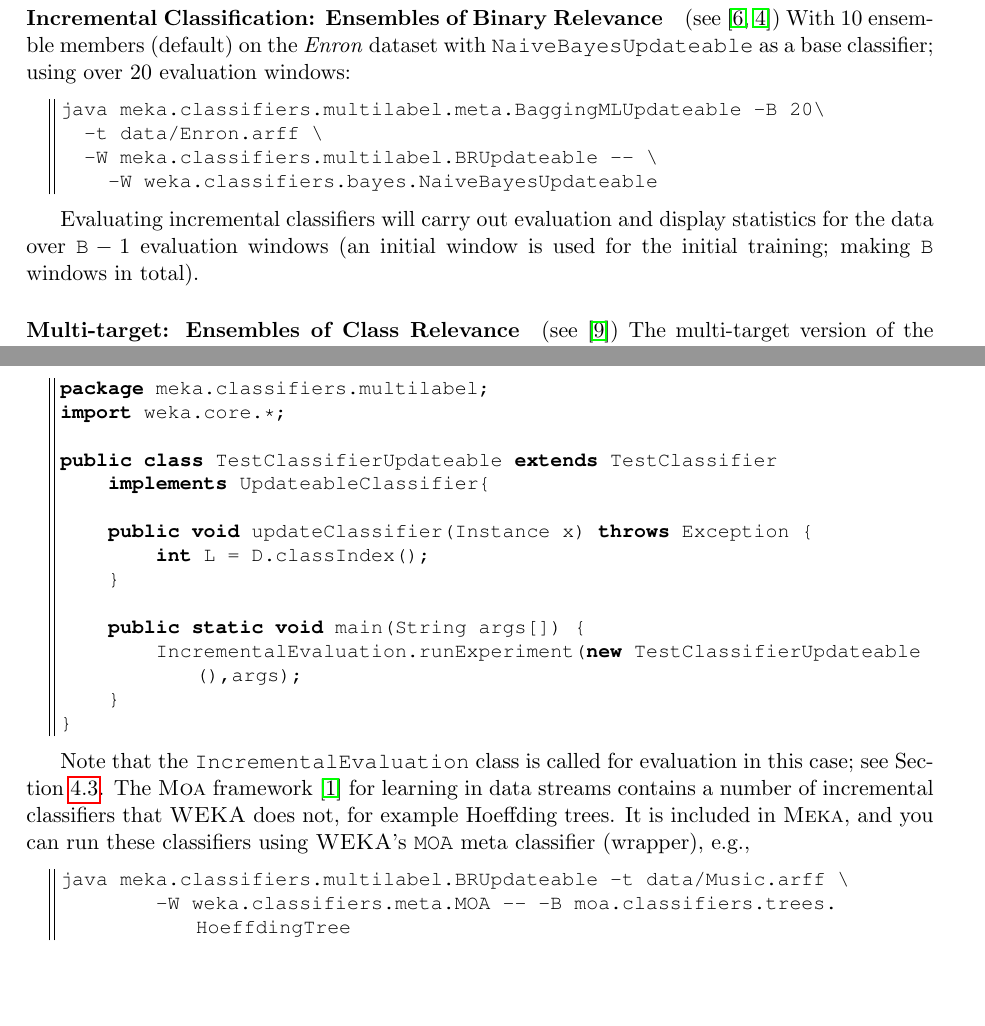
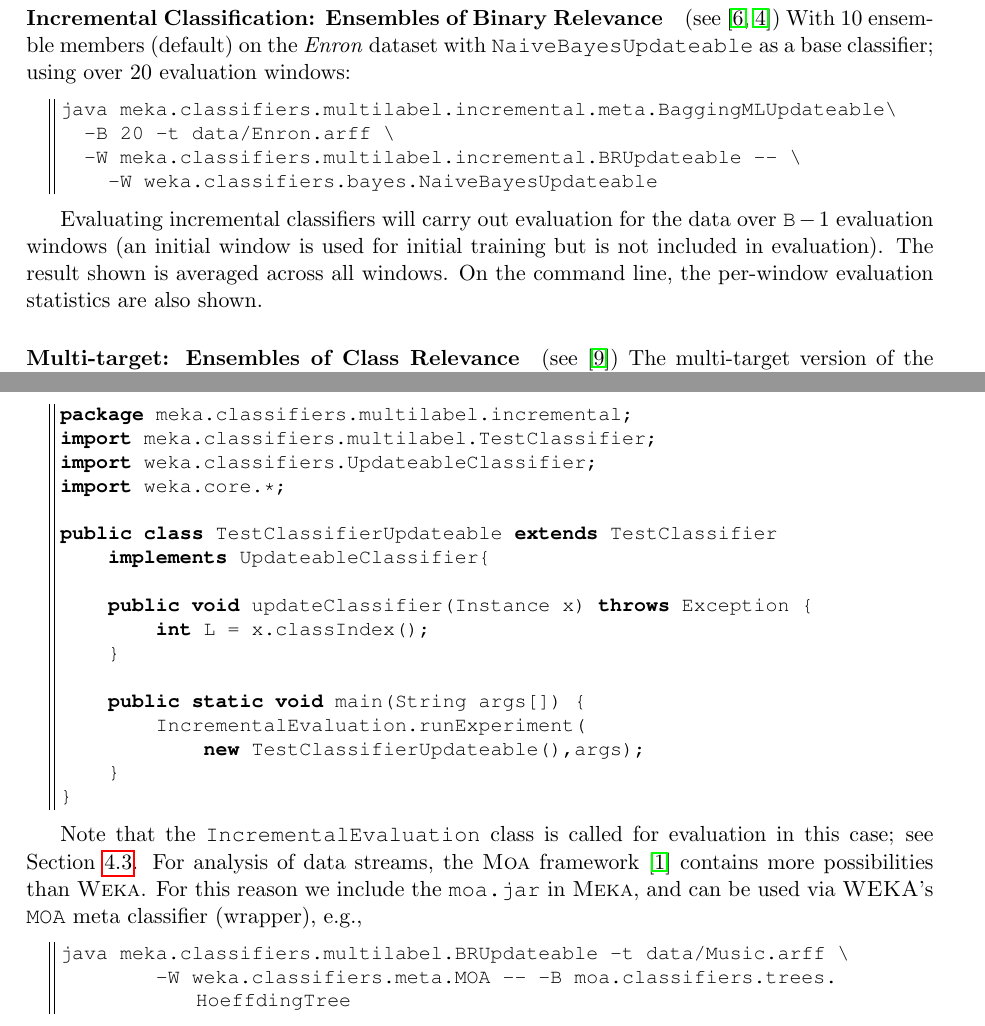
Before and after one commit to Waikato/meka, a LaTeX document (src/main/latex/tutorial/Tutorial.tex): two parts of pages 11 and 15 of 17, joined at a grey line, cut so that both start at the same text, the shorter picture padded with empty space. Compiled offline with pdfLaTeX.

Commit message:
Tutorial updated to reflect moving of Updateable classifiers to incremental/ folder

```diff
--- a/src/main/latex/tutorial/Tutorial.tex
+++ b/src/main/latex/tutorial/Tutorial.tex
@@ -393,13 +393,13 @@ the \texttt{-verbosity 5} options increases the amount of evaluation output.
 \paragraph{Incremental Classification: Ensembles of Binary Relevance} (see \cite{ECC2,MEDS2}) With 10 ensemble members (default) on the \textit{Enron} dataset with \texttt{NaiveBayesUpdateable} as a base classifier; using over 20 evaluation windows:
 
 \begin{lstlisting}
-java meka.classifiers.multilabel.meta.BaggingMLUpdateable -B 20\
-  -t data/Enron.arff \
-  -W meka.classifiers.multilabel.BRUpdateable -- \
+java meka.classifiers.multilabel.incremental.meta.BaggingMLUpdateable\
+  -B 20 -t data/Enron.arff \
+  -W meka.classifiers.multilabel.incremental.BRUpdateable -- \
     -W weka.classifiers.bayes.NaiveBayesUpdateable
 \end{lstlisting}
 
-Evaluating incremental classifiers will carry out evaluation and display statistics for the data over $\texttt{B}-1$ evaluation windows (an initial window is used for the initial training; making \texttt{B} windows in total). %Note that the \framework{\MOA} framework \cite{MOA} for evaluating incremental classifiers is much more sophisticated; and a new release will include a wrapper to \framework{\MEKA}.
+Evaluating incremental classifiers will carry out evaluation for the data over $\texttt{B}-1$ evaluation windows (an initial window is used for initial training but is not included in evaluation). The result shown is averaged across all windows. On the command line, the per-window evaluation statistics are also shown. %Note that the \framework{\MOA} framework \cite{MOA} for evaluating incremental classifiers is much more sophisticated; and a new release will include a wrapper to \framework{\MEKA}.
 
 \paragraph{Multi-target: Ensembles of Class Relevance} (see \cite{UPM}) The multi-target version of the Binary Relevance classifier) on the \textit{solar flare} dataset with Logistic Regression as a base classifier under $10$-fold cross-validation:
 \begin{lstlisting}
@@ -580,24 +580,27 @@ where \texttt{C} is predicted as the value of the first target attribute with co
 \small
 \lstset{basicstyle=\small\ttfamily,breaklines=true,language=java,frame=L,xleftmargin=\parindent}
 \begin{lstlisting}
-package meka.classifiers.multilabel;
+package meka.classifiers.multilabel.incremental;
+import meka.classifiers.multilabel.TestClassifier;
+import weka.classifiers.UpdateableClassifier;
 import weka.core.*;
 
 public class TestClassifierUpdateable extends TestClassifier
     implements UpdateableClassifier{
 
     public void updateClassifier(Instance x) throws Exception {
-        int L = D.classIndex();
+        int L = x.classIndex();
     }
 
     public static void main(String args[]) {
-        IncrementalEvaluation.runExperiment(new TestClassifierUpdateable(),args);
+        IncrementalEvaluation.runExperiment(
+            new TestClassifierUpdateable(),args);
     }
 }
 \end{lstlisting}
 }
 
-Note that the \texttt{IncrementalEvaluation} class is called for evaluation in this case; see Section \ref{sec:evaluation}. The \framework{\MOA} framework \cite{MOA} for learning in data streams contains a number of incremental classifiers that \framework{WEKA} does not, for example Hoeffding trees. It is included in \framework{\MEKA}, and you can run these classifiers using \framework{WEKA}'s \texttt{MOA} meta classifier (wrapper), e.g.,
+Note that the \texttt{IncrementalEvaluation} class is called for evaluation in this case; see Section \ref{sec:evaluation}. For analysis of data streams, the \framework{\MOA} framework \cite{MOA} contains more possibilities than \framework{\WEKA}. For this reason we include the \texttt{moa.jar} in \framework{\MEKA}, and can be used via \framework{WEKA}'s \texttt{MOA} meta classifier (wrapper), e.g.,
 \begin{lstlisting}
 java meka.classifiers.multilabel.BRUpdateable -t data/Music.arff \
 	-W weka.classifiers.meta.MOA -- -B moa.classifiers.trees.HoeffdingTree
```
Also changed, not shown: src/main/latex/tutorial/Tutorial.tex (2 more changed lines).
